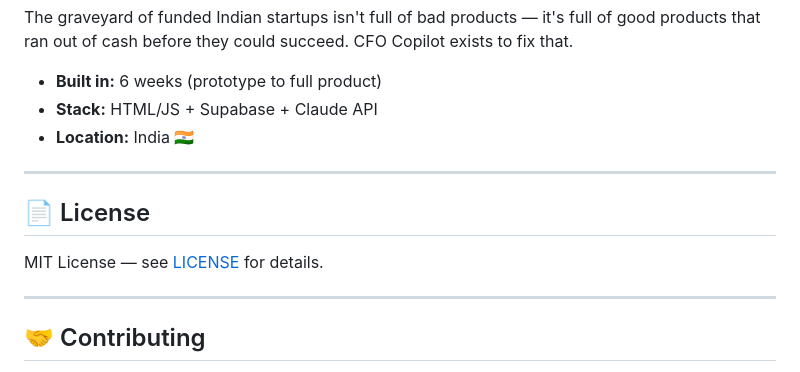
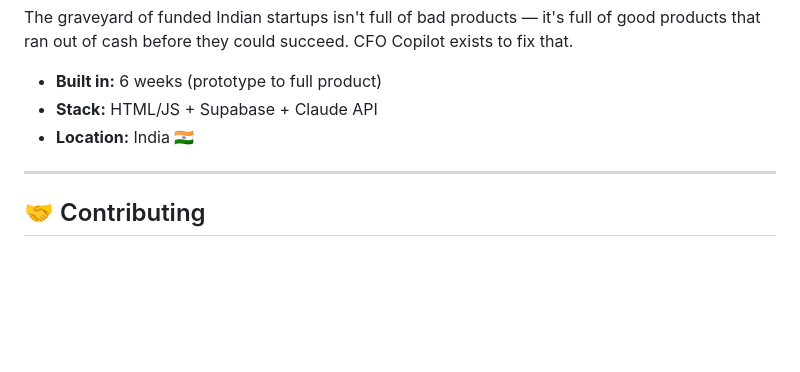
Before and after one commit to CNX-STUD10S/cfo-copilot, a Markdown page: README.md, the part around the change. Drawn GitHub-style; blank space fills up the shorter version.

```diff
--- a/README.md
+++ b/README.md
@@ -462,12 +462,6 @@ The graveyard of funded Indian startups isn't full of bad products — it's full
 
 ---
 
-## 📄 License
-
-MIT License — see [LICENSE](LICENSE) for details.
-
----
-
 ## 🤝 Contributing
 
 This is an early-stage product. If you're an Indian startup founder and want to give feedback, DM [@atharvroy](https://instagram.com) or email hello@cfocopilot.in.
```
